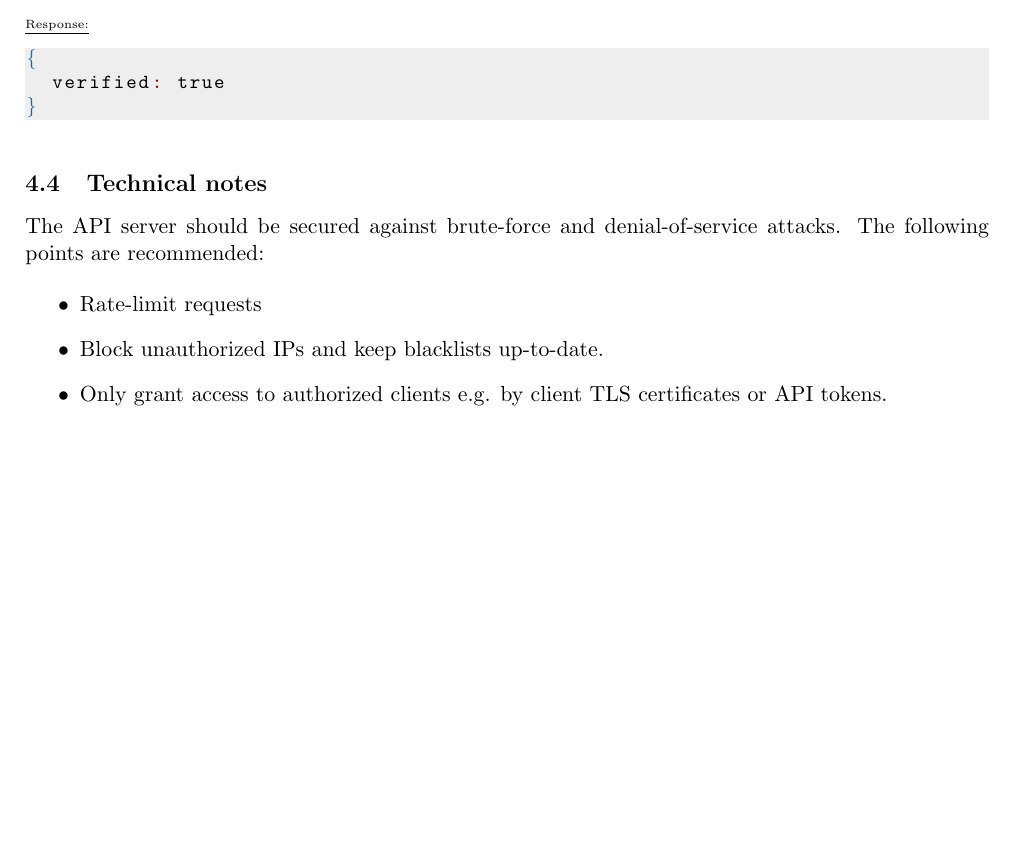
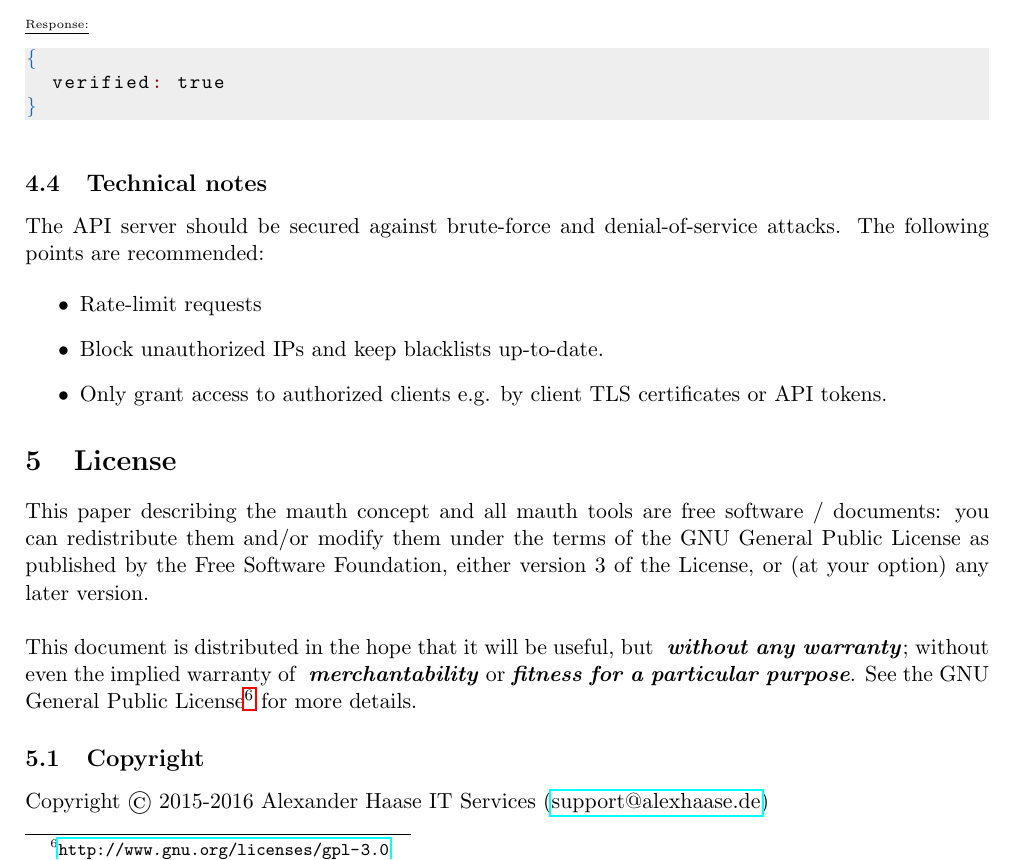
Before and after one commit to AlexHaaseIT/staffAuth, a LaTeX document (doc/paper/paper.tex, which reads doc/paper/license.tex): part of page 4 of 4, cut so that both start at the same text, the shorter picture padded with empty space. Compiled offline with pdfLaTeX.

Commit message:
Added license header to paper.

```diff
--- /dev/null
+++ b/doc/paper/license.tex
@@ -0,0 +1,39 @@
+% This file is part of mauth.
+%
+% mauth is a free document: you can redistribute it and/or modify it under the
+% terms of the GNU General Public License as published by the Free Software
+% Foundation, either version 3 of the License, or (at your option) any later
+% version.
+%
+% This document is distributed in the hope that it will be useful,but WITHOUT
+% ANY WARRANTY; without even the implied warranty of MERCHANTABILITY or FITNESS
+% FOR A PARTICULAR PURPOSE. See the GNU General Public License for more details.
+%
+% You should have received a copy of the GNU General Public License along with
+% this document. If not, see
+%
+%   http://www.gnu.org/licenses/
+%
+%
+% Copyright (C)
+%   2015-2016 Alexander Haase IT Services <support@alexhaase.de>
+%
+
+\section{License}
+
+This paper describing the mauth concept and all mauth tools are free software /
+documents: you can redistribute them and/or modify them under the terms of the
+GNU General Public License as published by the Free Software Foundation, either
+version 3 of the License, or (at your option) any later version. \\
+
+This document is distributed in the hope that it will be useful, but \textit{
+\textbf{without any warranty}}; without even the implied warranty of \textit{
+\textbf{merchantability}} or \textit{\textbf{fitness for a particular purpose}}.
+See the GNU General Public License\footnote{\url{
+http://www.gnu.org/licenses/gpl-3.0}} for more details.
+
+
+\subsection{Copyright}
+
+Copyright \copyright{} 2015-2016 Alexander Haase IT Services
+	(\href{mailto:support@alexhaase.de}{support@alexhaase.de})
--- a/doc/paper/paper.tex
+++ b/doc/paper/paper.tex
@@ -96,4 +96,5 @@
 	\input{requirements}
 	\input{idea}
 	\input{api}
+	\input{license}
 \end{document}
```
Also changed, not shown: doc/paper/CMakeLists.txt (+1 -0 lines).
